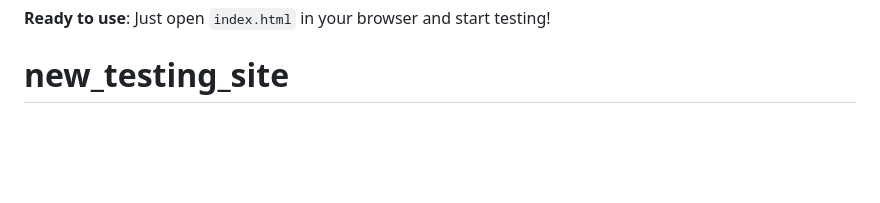
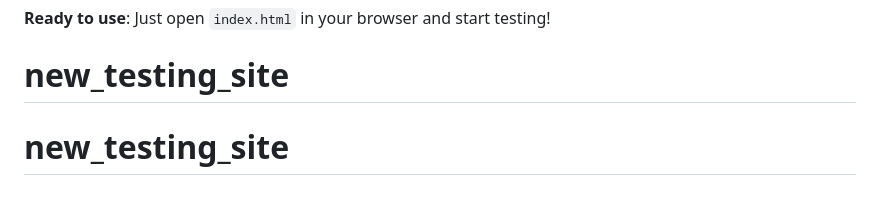
Before and after one commit to karanshukla430/new_testing_site, a Markdown page: README.md, the part around the change. GitHub-like rendering; blank space fills up the shorter version.

```diff
--- a/README.md
+++ b/README.md
@@ -175,3 +175,4 @@ This project is open source and available under the MIT License.
 
 **Ready to use**: Just open `index.html` in your browser and start testing!
 # new_testing_site
+# new_testing_site
```
